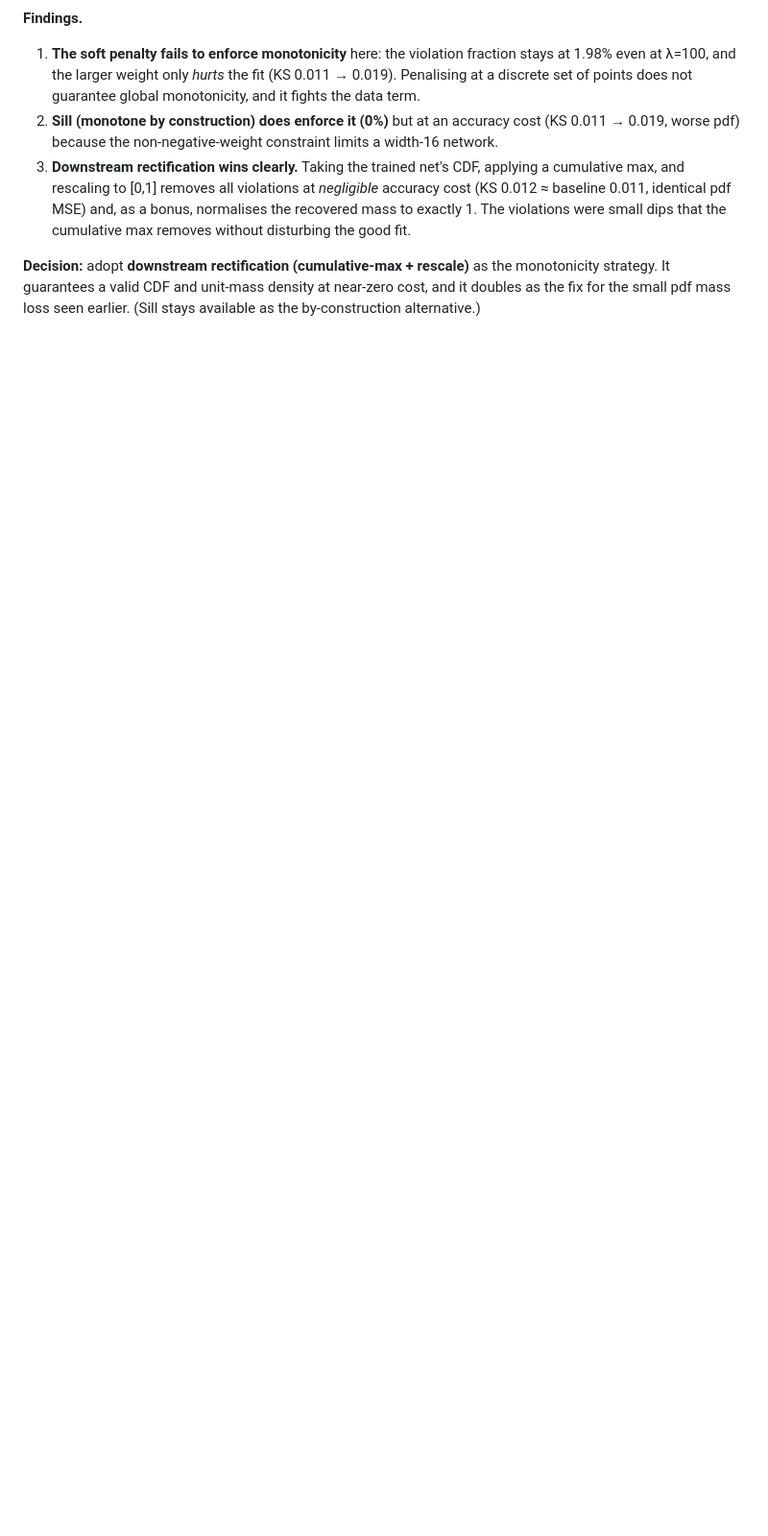
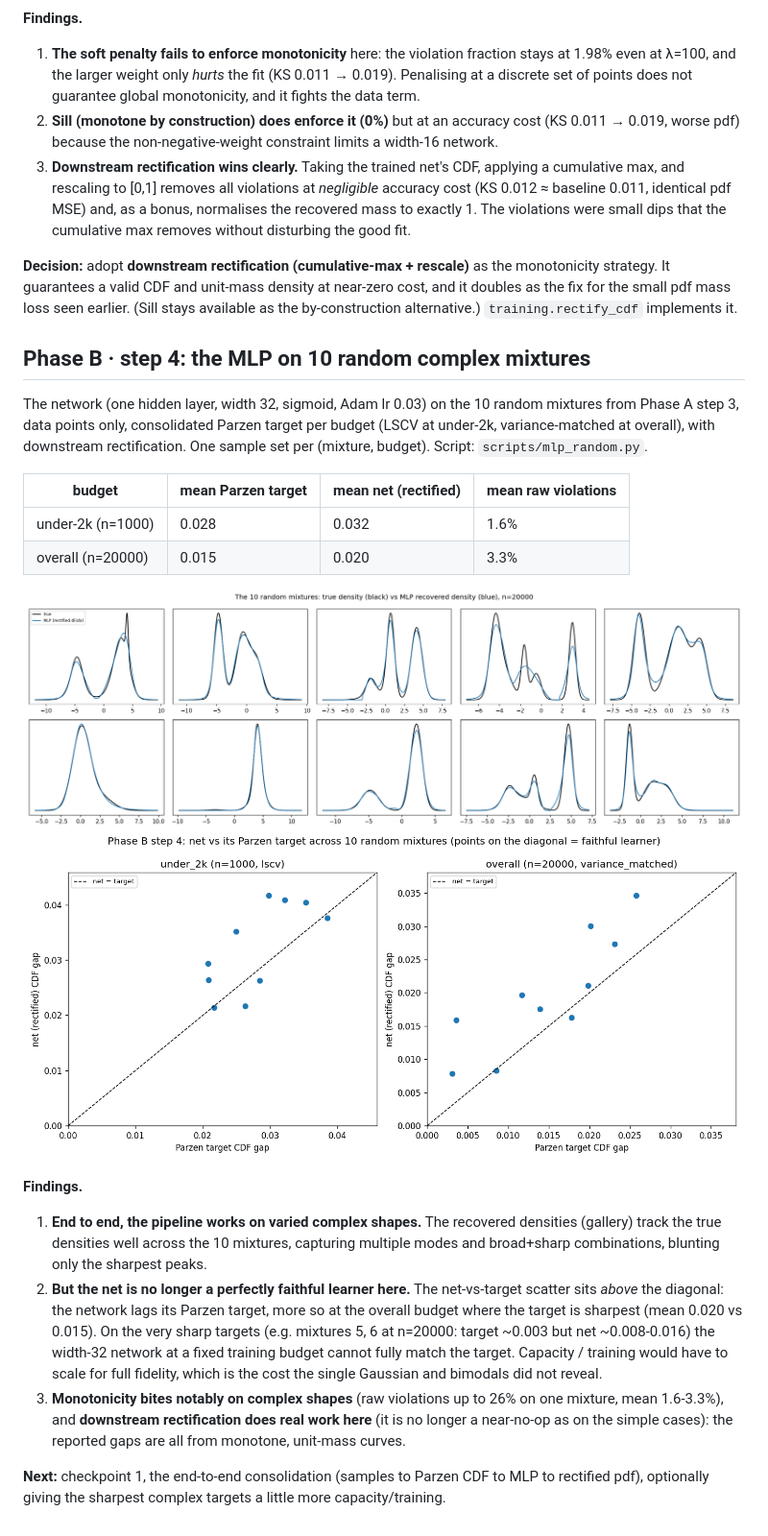
Before and after one commit to EdoardoCaproni/parzen-cdf, a Markdown page: docs/study.md, the part around the change. Shown at 96% size. Rendered like a GitHub page; pictures changed too: results/mlp_random_gallery.png (added), results/mlp_random_vs_target.png (added); blank space fills up the shorter version.

```diff
--- a/docs/study.md
+++ b/docs/study.md
@@ -321,3 +321,37 @@ we compare the three enforcement routes. Script: `scripts/mlp_monotonicity.py`.
 **Decision:** adopt **downstream rectification (cumulative-max + rescale)** as the monotonicity
 strategy. It guarantees a valid CDF and unit-mass density at near-zero cost, and it doubles as the fix
 for the small pdf mass loss seen earlier. (Sill stays available as the by-construction alternative.)
+`training.rectify_cdf` implements it.
+
+## Phase B · step 4: the MLP on 10 random complex mixtures
+
+The network (one hidden layer, width 32, sigmoid, Adam lr 0.03) on the 10 random mixtures from Phase A
+step 3, data points only, consolidated Parzen target per budget (LSCV at under-2k, variance-matched at
+overall), with downstream rectification. One sample set per (mixture, budget). Script:
+`scripts/mlp_random.py`.
+
+| budget | mean Parzen target | mean net (rectified) | mean raw violations |
+|---|---|---|---|
+| under-2k (n=1000) | 0.028 | 0.032 | 1.6% |
+| overall (n=20000) | 0.015 | 0.020 | 3.3% |
+
+![recovered densities](../results/mlp_random_gallery.png)
+![net vs target](../results/mlp_random_vs_target.png)
+
+**Findings.**
+
+1. **End to end, the pipeline works on varied complex shapes.** The recovered densities (gallery)
+   track the true densities well across the 10 mixtures, capturing multiple modes and broad+sharp
+   combinations, blunting only the sharpest peaks.
+2. **But the net is no longer a perfectly faithful learner here.** The net-vs-target scatter sits
+   *above* the diagonal: the network lags its Parzen target, more so at the overall budget where the
+   target is sharpest (mean 0.020 vs 0.015). On the very sharp targets (e.g. mixtures 5, 6 at n=20000:
+   target ~0.003 but net ~0.008-0.016) the width-32 network at a fixed training budget cannot fully
+   match the target. Capacity / training would have to scale for full fidelity, which is the cost the
+   single Gaussian and bimodals did not reveal.
+3. **Monotonicity bites notably on complex shapes** (raw violations up to 26% on one mixture, mean
+   1.6-3.3%), and **downstream rectification does real work here** (it is no longer a near-no-op as on
+   the simple cases): the reported gaps are all from monotone, unit-mass curves.
+
+**Next:** checkpoint 1, the end-to-end consolidation (samples to Parzen CDF to MLP to rectified pdf),
+optionally giving the sharpest complex targets a little more capacity/training.
```
Also changed, not shown: 3 other files.
